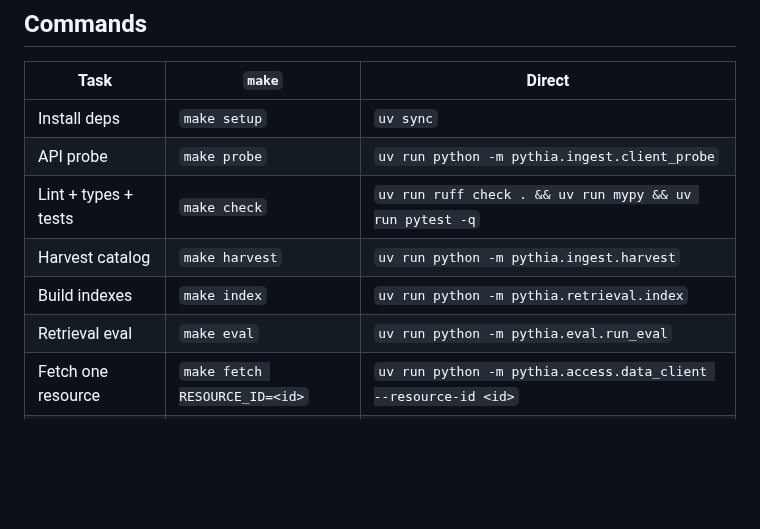
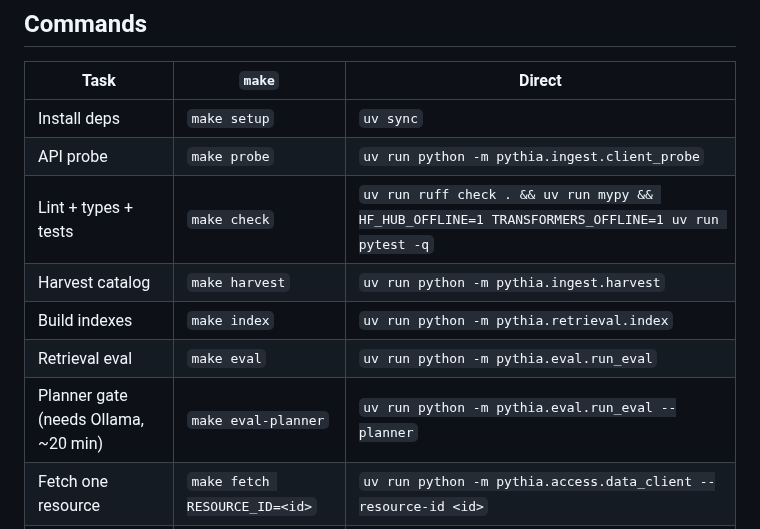
Before and after one commit to theostath/greek-open-data, a Markdown page: README.md, the part around one of its changes. Drawn GitHub-style; blank space fills up the shorter version.

```diff
--- a/README.md
+++ b/README.md
@@ -125,10 +135,11 @@ uv run python -m pythia.ingest.client_probe   # -> docs/api_probe_raw.md
 | --- | --- | --- |
 | Install deps | `make setup` | `uv sync` |
 | API probe | `make probe` | `uv run python -m pythia.ingest.client_probe` |
-| Lint + types + tests | `make check` | `uv run ruff check . && uv run mypy && uv run pytest -q` |
+| Lint + types + tests | `make check` | `uv run ruff check . && uv run mypy && HF_HUB_OFFLINE=1 TRANSFORMERS_OFFLINE=1 uv run pytest -q` |
 | Harvest catalog | `make harvest` | `uv run python -m pythia.ingest.harvest` |
 | Build indexes | `make index` | `uv run python -m pythia.retrieval.index` |
 | Retrieval eval | `make eval` | `uv run python -m pythia.eval.run_eval` |
+| Planner gate (needs Ollama, ~20 min) | `make eval-planner` | `uv run python -m pythia.eval.run_eval --planner` |
 | Fetch one resource | `make fetch RESOURCE_ID=<id>` | `uv run python -m pythia.access.data_client --resource-id <id>` |
 | Purge stale cache rows | `make cache-purge` | *(see the Makefile)* |
 | Answer a question | `make answer QUESTION="..."` | `uv run python -m pythia.synthesis.answer --question "..."` |
```
Also changed, not shown: other parts of README.md (+18 -6 lines), CHANGELOG.md (+18 -0 lines).
